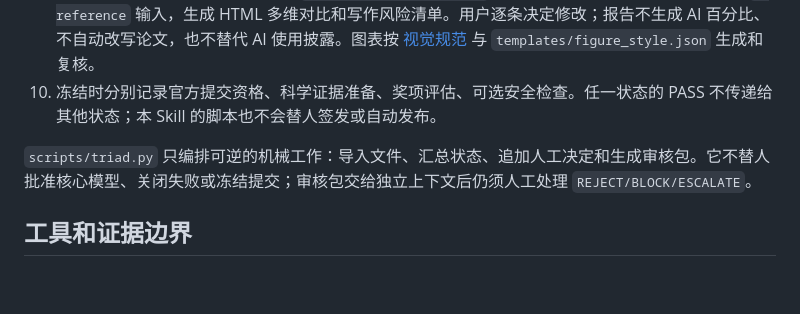
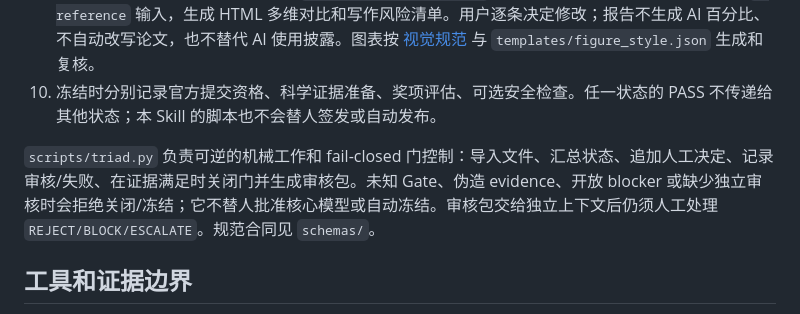
Before and after one commit to LysanderPhong/cumcm-triad-workflow, a Markdown page: SKILL.md, the part around the change. Drawn GitHub-style; blank space fills up the shorter version.

Commit message:
Enforce fail-closed gate contracts and executable validation

```diff
--- a/SKILL.md
+++ b/SKILL.md
@@ -58,7 +58,7 @@ metadata:
 9. 论文写完后先冻结候选稿，再运行 `scripts/paper_review.py`，把用户提供的同方向优秀论文作为 `--reference` 输入，生成 HTML 多维对比和写作风险清单。用户逐条决定修改；报告不生成 AI 百分比、不自动改写论文，也不替代 AI 使用披露。图表按 [视觉规范](references/visual_style.md) 与 `templates/figure_style.json` 生成和复核。
 10. 冻结时分别记录官方提交资格、科学证据准备、奖项评估、可选安全检查。任一状态的 PASS 不传递给其他状态；本 Skill 的脚本也不会替人签发或自动发布。
 
-`scripts/triad.py` 只编排可逆的机械工作：导入文件、汇总状态、追加人工决定和生成审核包。它不替人批准核心模型、关闭失败或冻结提交；审核包交给独立上下文后仍须人工处理 `REJECT/BLOCK/ESCALATE`。
+`scripts/triad.py` 负责可逆的机械工作和 fail-closed 门控制：导入文件、汇总状态、追加人工决定、记录审核/失败、在证据满足时关闭门并生成审核包。未知 Gate、伪造 evidence、开放 blocker 或缺少独立审核时会拒绝关闭/冻结；它不替人批准核心模型或自动冻结。审核包交给独立上下文后仍须人工处理 `REJECT/BLOCK/ESCALATE`。规范合同见 `schemas/`。
 
 ## 工具和证据边界
 
```
